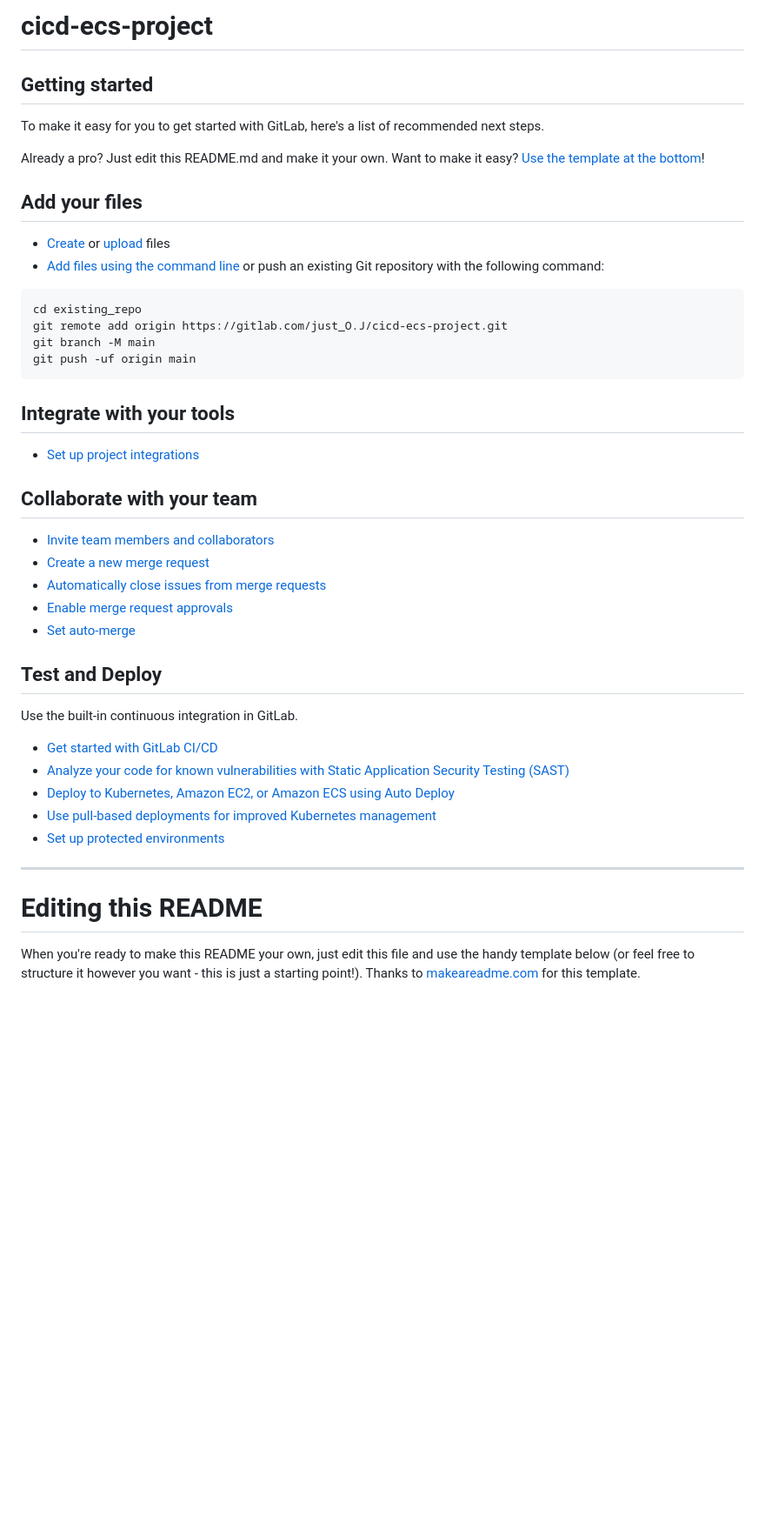
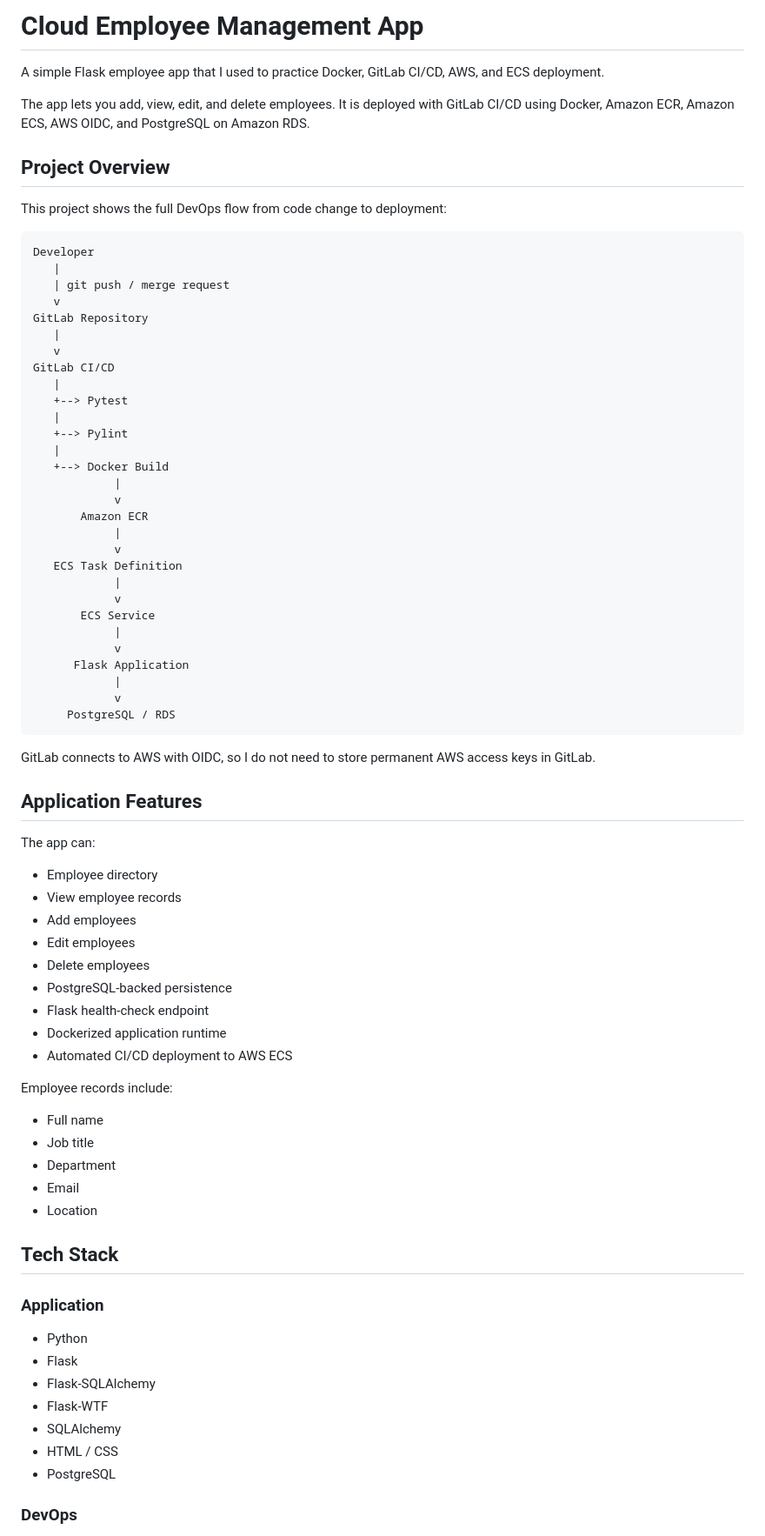
Before and after one commit to Odjeissi/Employee-Management-AWS-ECS, a Markdown page: README.md, the part around one of its changes. Shown at 87% size. GitHub-like rendering; blank space fills up the shorter version.

````diff
--- a/README.md
+++ b/README.md
@@ -1,50 +1,80 @@
-# cicd-ecs-project
+# Cloud Employee Management App
 
+A simple Flask employee app that I used to practice Docker, GitLab CI/CD, AWS, and ECS deployment.
 
+The app lets you add, view, edit, and delete employees. It is deployed with GitLab CI/CD using Docker, Amazon ECR, Amazon ECS, AWS OIDC, and PostgreSQL on Amazon RDS.
 
-## Getting started
+## Project Overview
 
-To make it easy for you to get started with GitLab, here's a list of recommended next steps.
+This project shows the full DevOps flow from code change to deployment:
 
-Already a pro? Just edit this README.md and make it your own. Want to make it easy? [Use the template at the bottom](#editing-this-readme)!
-
-## Add your files
-
-* [Create](https://docs.gitlab.com/user/project/repository/web_editor/#create-a-file) or [upload](https://docs.gitlab.com/user/project/repository/web_editor/#upload-a-file) files
-* [Add files using the command line](https://docs.gitlab.com/topics/git/add_files/#add-files-to-a-git-repository) or push an existing Git repository with the following command:
-
-```
-cd existing_repo
-git remote add origin https://gitlab.com/just_O.J/cicd-ecs-project.git
-git branch -M main
-git push -uf origin main
+```text
+Developer
+   |
+   | git push / merge request
+   v
+GitLab Repository
+   |
+   v
+GitLab CI/CD
+   |
+   +--> Pytest
+   |
+   +--> Pylint
+   |
+   +--> Docker Build
+            |
+            v
+       Amazon ECR
+            |
+            v
+   ECS Task Definition
+            |
+            v
+       ECS Service
+            |
+            v
+      Flask Application
+            |
+            v
+     PostgreSQL / RDS
 ```
 
-## Integrate with your tools
+GitLab connects to AWS with OIDC, so I do not need to store permanent AWS access keys in GitLab.
 
-* [Set up project integrations](https://gitlab.com/just_O.J/cicd-ecs-project/-/settings/integrations)
+## Application Features
 
-## Collaborate with your team
+The app can:
 
-* [Invite team members and collaborators](https://docs.gitlab.com/user/project/members/)
-* [Create a new merge request](https://docs.gitlab.com/user/project/merge_requests/creating_merge_requests/)
-* [Automatically close issues from merge requests](https://docs.gitlab.com/user/project/issues/managing_issues/#closing-issues-automatically)
-* [Enable merge request approvals](https://docs.gitlab.com/user/project/merge_requests/approvals/)
-* [Set auto-merge](https://docs.gitlab.com/user/project/merge_requests/auto_merge/)
+- Employee directory
+- View employee records
+- Add employees
+- Edit employees
+- Delete employees
+- PostgreSQL-backed persistence
+- Flask health-check endpoint
+- Dockerized application runtime
+- Automated CI/CD deployment to AWS ECS
 
-## Test and Deploy
+Employee records include:
 
-Use the built-in continuous integration in GitLab.
+- Full name
+- Job title
+- Department
+- Email
+- Location
 
-* [Get started with GitLab CI/CD](https://docs.gitlab.com/ci/quick_start/)
-* [Analyze your code for known vulnerabilities with Static Application Security Testing (SAST)](https://docs.gitlab.com/user/application_security/sast/)
-* [Deploy to Kubernetes, Amazon EC2, or Amazon ECS using Auto Deploy](https://docs.gitlab.com/topics/autodevops/requirements/)
-* [Use pull-based deployments for improved Kubernetes management](https://docs.gitlab.com/user/clusters/agent/)
-* [Set up protected environments](https://docs.gitlab.com/ci/environments/protected_environments/)
+## Tech Stack
 
-***
+### Application
 
-# Editing this README
+- Python
+- Flask
+- Flask-SQLAlchemy
+- Flask-WTF
+- SQLAlchemy
+- HTML / CSS
+- PostgreSQL
 
-When you're ready to make this README your own, just edit this file and use the handy template below (or feel free to structure it however you want - this is just a starting point!). Thanks to [makeareadme.com](https://www.makeareadme.com/) for this template.
+### DevOps
 
````
Also changed, not shown: other parts of README.md (+480 -28 lines).
